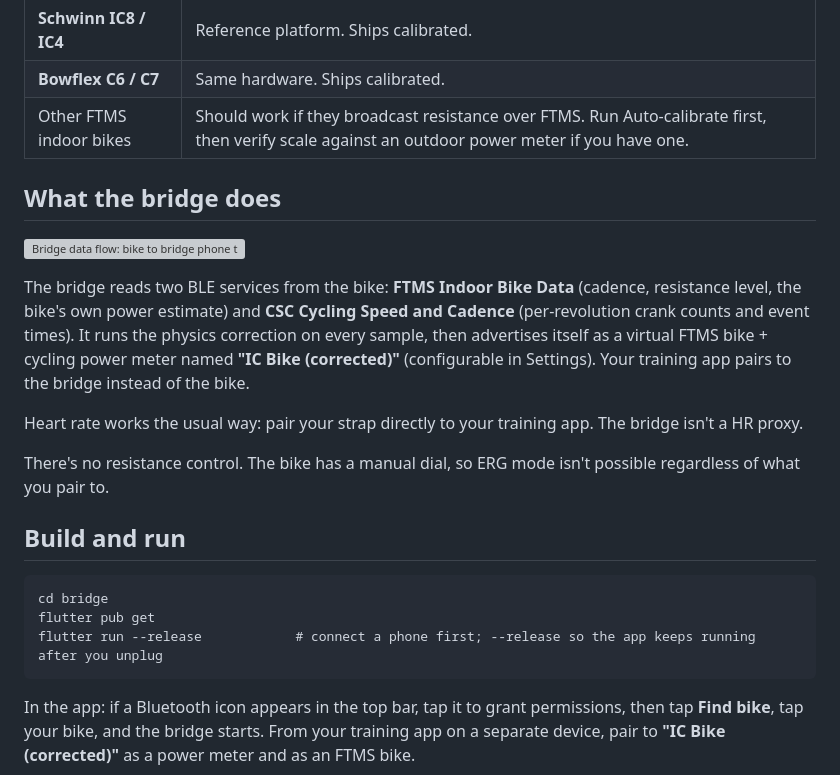
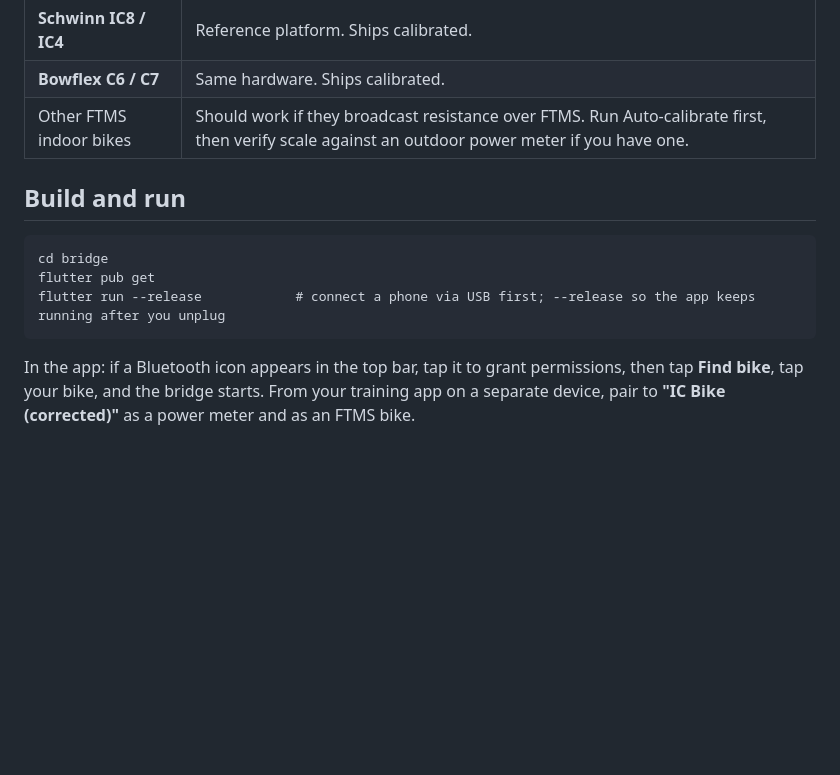
Before and after one commit to stwime/ic8-power-fix, a Markdown page: README.md, the part around one of its changes. Drawn GitHub-style; blank space fills up the shorter version; grey boxes are pictures that could not be loaded.

````diff
--- a/README.md
+++ b/README.md
@@ -30,22 +43,12 @@ an IC8 and apply directly.
 | **Bowflex C6 / C7**      | Same hardware. Ships calibrated.                |
 | Other FTMS indoor bikes  | Should work if they broadcast resistance over FTMS. Run Auto-calibrate first, then verify scale against an outdoor power meter if you have one. |
 
-## What the bridge does
-
-![Bridge data flow: bike to bridge phone to training app](docs/figures/bridge_diagram.svg)
-
-The bridge reads two BLE services from the bike: **FTMS Indoor Bike Data** (cadence, resistance level, the bike's own power estimate) and **CSC Cycling Speed and Cadence** (per-revolution crank counts and event times). It runs the physics correction on every sample, then advertises itself as a virtual FTMS bike + cycling power meter named **"IC Bike (corrected)"** (configurable in Settings). Your training app pairs to the bridge instead of the bike.
-
-Heart rate works the usual way: pair your strap directly to your training app. The bridge isn't a HR proxy.
-
-There's no resistance control. The bike has a manual dial, so ERG mode isn't possible regardless of what you pair to.
-
 ## Build and run
 
 ```
 cd bridge
 flutter pub get
-flutter run --release            # connect a phone first; --release so the app keeps running after you unplug
+flutter run --release            # connect a phone via USB first; --release so the app keeps running after you unplug
 ```
 
 In the app: if a Bluetooth icon appears in the top bar, tap it to
````
Also changed, not shown: other parts of README.md (+17 -4 lines).
